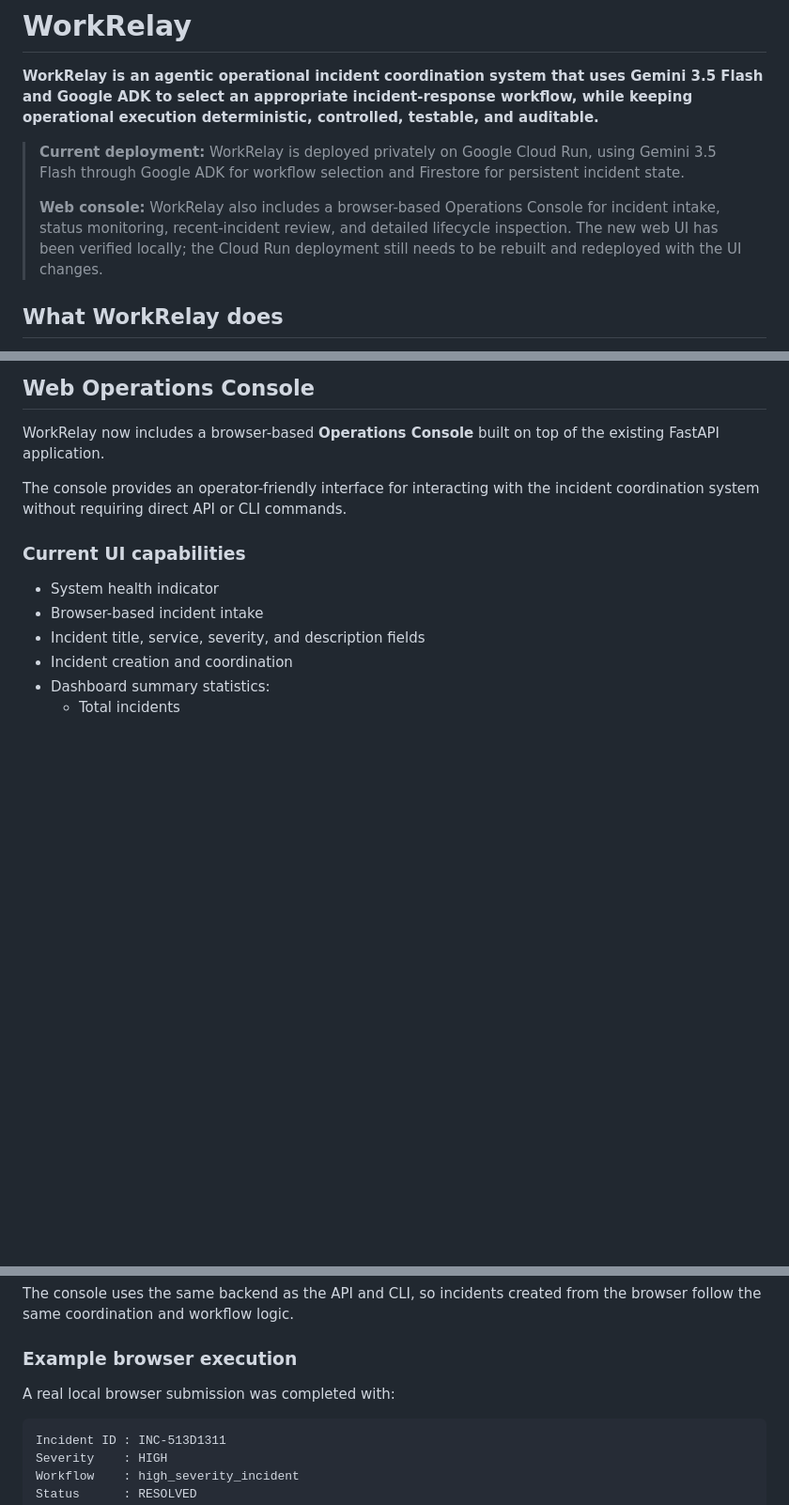
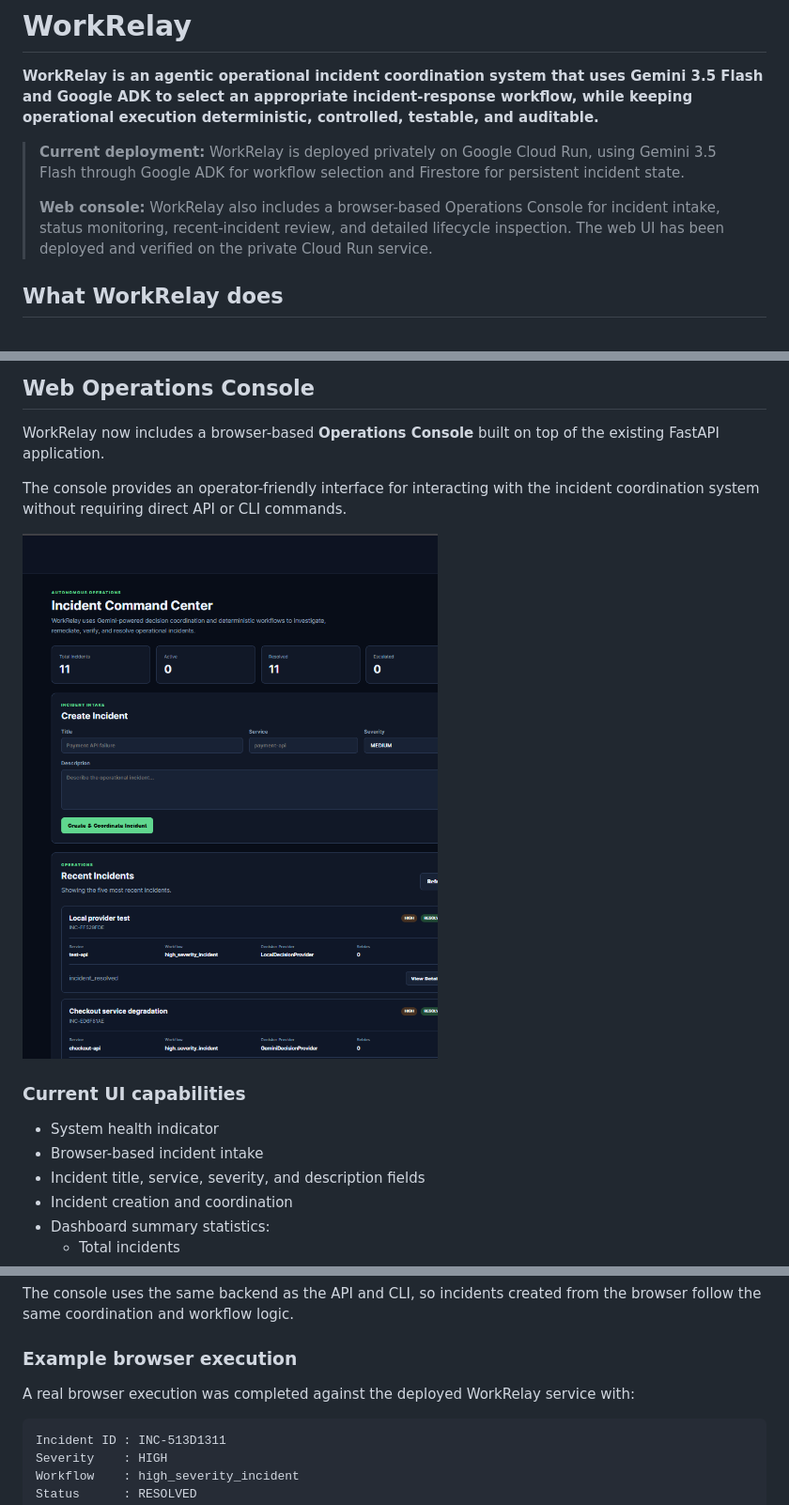
Before and after one commit to Yemmmyc/workrelay, a Markdown page: README.md, 3 parts joined by grey strips. Shown: that part at 94% size. GitHub-like rendering; pictures changed too: docs/screenshots/dashboard-overview.png (added); blank space fills up the shorter version.

````diff
--- a/README.md
+++ b/README.md
@@ -4,7 +4,7 @@
 
 > **Current deployment:** WorkRelay is deployed privately on Google Cloud Run, using Gemini 3.5 Flash through Google ADK for workflow selection and Firestore for persistent incident state.
 >
-> **Web console:** WorkRelay also includes a browser-based Operations Console for incident intake, status monitoring, recent-incident review, and detailed lifecycle inspection. The new web UI has been verified locally; the Cloud Run deployment still needs to be rebuilt and redeployed with the UI changes.
+> **Web console:** WorkRelay also includes a browser-based Operations Console for incident intake, status monitoring, recent-incident review, and detailed lifecycle inspection. The web UI has been deployed and verified on the private Cloud Run service.
 
 ## What WorkRelay does
 
@@ -69,6 +69,8 @@ WorkRelay now includes a browser-based **Operations Console** built on top of th
 
 The console provides an operator-friendly interface for interacting with the incident coordination system without requiring direct API or CLI commands.
 
+![WorkRelay Operations Console](docs/screenshots/dashboard-overview.png)
+
 ### Current UI capabilities
 
 - System health indicator
@@ -135,7 +141,7 @@ The console uses the same backend as the API and CLI, so incidents created from
 
 ### Example browser execution
 
-A real local browser submission was completed with:
+A real browser execution was completed against the deployed WorkRelay service with:
 
 ```text
 Incident ID : INC-513D1311
````
Also changed, not shown: other parts of README.md (+13 -5 lines), docs/screenshots/gemini-incident-timeline.png (added), docs/screenshots/incident-creation.png (added).
